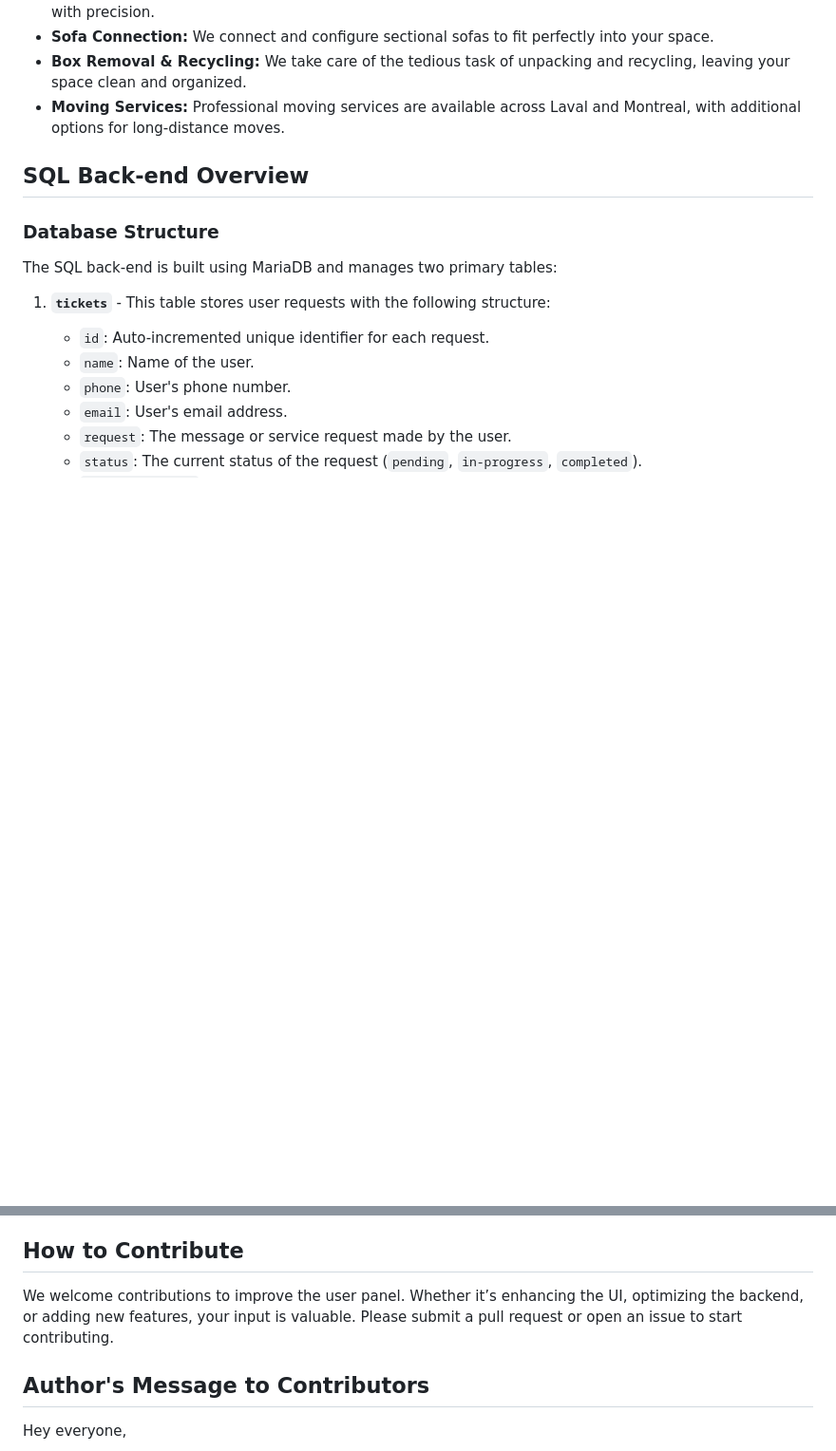
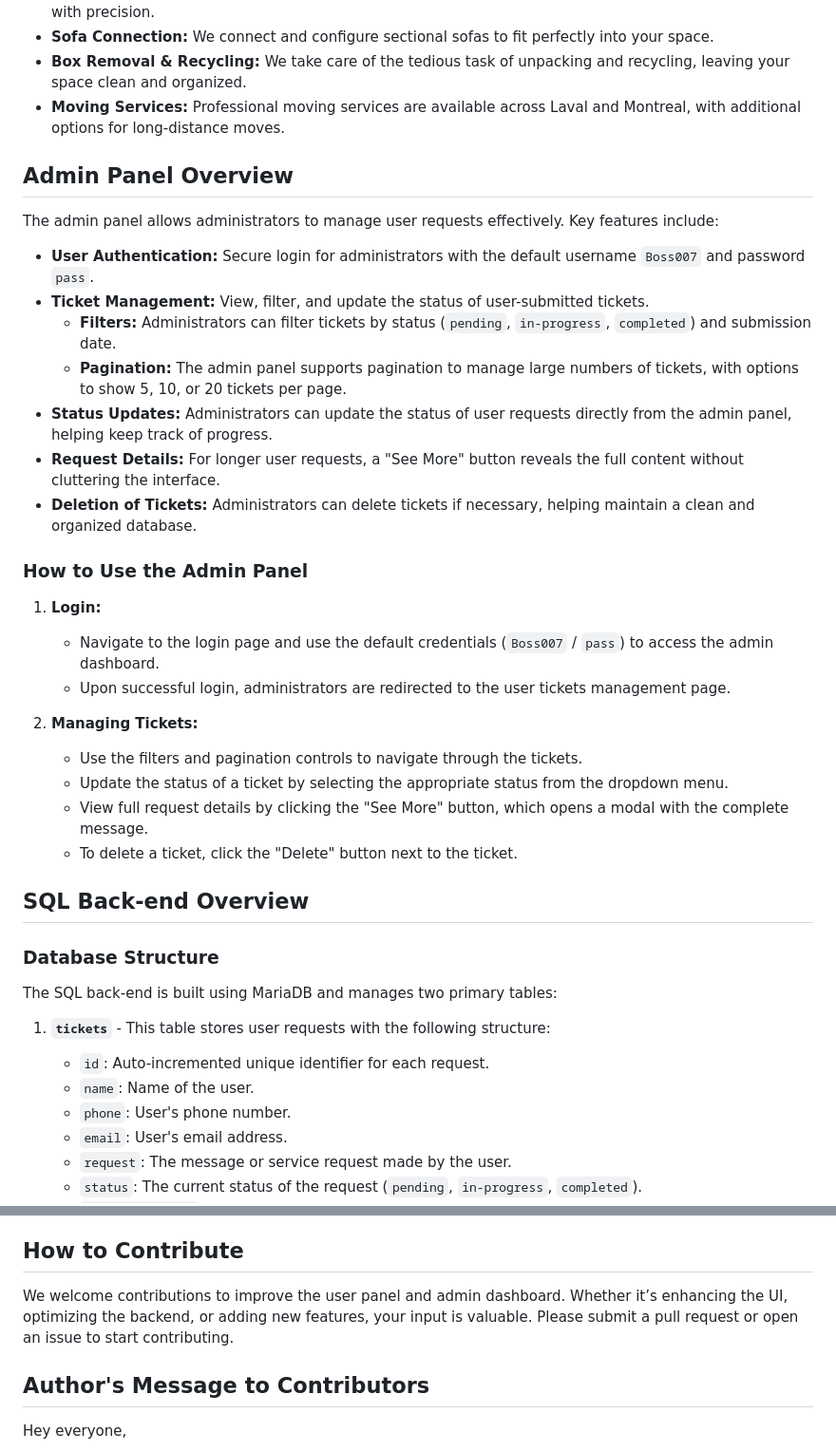
Before and after one commit to PingWinning/Installation-Bizz, a Markdown page: README.md, 2 parts joined by grey strips. Shown: that part at 95% size. GitHub-like rendering; blank space fills up the shorter version.

Commit message:
Admin Panel Overview

```diff
--- a/README.md
+++ b/README.md
@@ -18,6 +18,30 @@ This repository contains the user panel for our Professional Installation Servic
 - **Sofa Connection:** We connect and configure sectional sofas to fit perfectly into your space.
 - **Box Removal & Recycling:** We take care of the tedious task of unpacking and recycling, leaving your space clean and organized.
 - **Moving Services:** Professional moving services are available across Laval and Montreal, with additional options for long-distance moves.
+
+## Admin Panel Overview
+
+The admin panel allows administrators to manage user requests effectively. Key features include:
+
+- **User Authentication:** Secure login for administrators with the default username `Boss007` and password `pass`.
+- **Ticket Management:** View, filter, and update the status of user-submitted tickets.
+  - **Filters:** Administrators can filter tickets by status (`pending`, `in-progress`, `completed`) and submission date.
+  - **Pagination:** The admin panel supports pagination to manage large numbers of tickets, with options to show 5, 10, or 20 tickets per page.
+- **Status Updates:** Administrators can update the status of user requests directly from the admin panel, helping keep track of progress.
+- **Request Details:** For longer user requests, a "See More" button reveals the full content without cluttering the interface.
+- **Deletion of Tickets:** Administrators can delete tickets if necessary, helping maintain a clean and organized database.
+
+### How to Use the Admin Panel
+
+1. **Login:**
+   - Navigate to the login page and use the default credentials (`Boss007` / `pass`) to access the admin dashboard.
+   - Upon successful login, administrators are redirected to the user tickets management page.
+
+2. **Managing Tickets:**
+   - Use the filters and pagination controls to navigate through the tickets.
+   - Update the status of a ticket by selecting the appropriate status from the dropdown menu.
+   - View full request details by clicking the "See More" button, which opens a modal with the complete message.
+   - To delete a ticket, click the "Delete" button next to the ticket.
 
 ## SQL Back-end Overview
 
@@ -66,7 +90,7 @@ The SQL back-end is built using MariaDB and manages two primary tables:
 
 ## How to Contribute
 
-We welcome contributions to improve the user panel. Whether it’s enhancing the UI, optimizing the backend, or adding new features, your input is valuable. Please submit a pull request or open an issue to start contributing.
+We welcome contributions to improve the user panel and admin dashboard. Whether it’s enhancing the UI, optimizing the backend, or adding new features, your input is valuable. Please submit a pull request or open an issue to start contributing.
 
 ## Author's Message to Contributors
 
```
